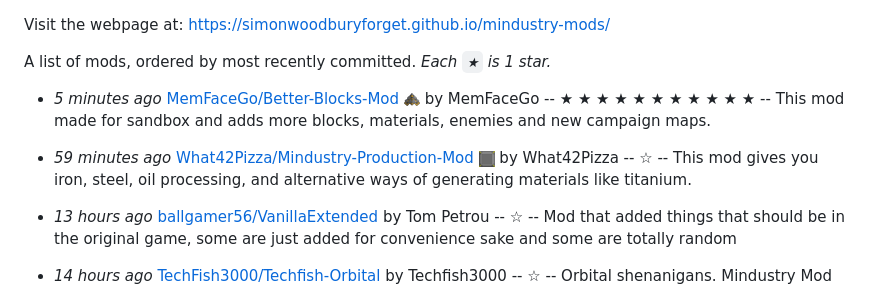
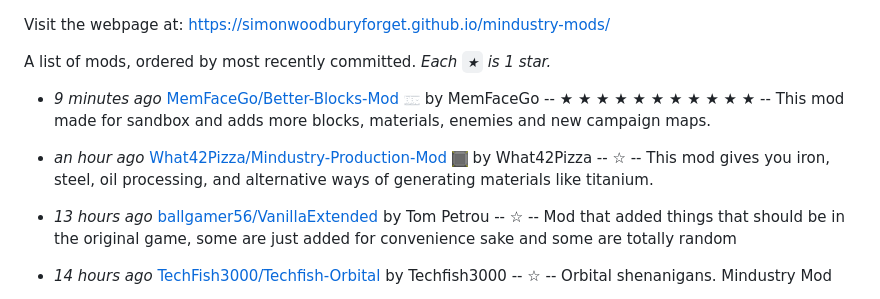
Before and after one commit to SimonWoodburyForget/mindustry-mods, a Markdown page: README.md, the part around the change printed below. Rendered like a GitHub page; pictures changed too: images/better-blocks-mod-icon.png.

Commit message:
Replace Better Blocks Mod icon.

```diff
--- a/README.md
+++ b/README.md
@@ -4,9 +4,9 @@ Visit the webpage at: https://simonwoodburyforget.github.io/mindustry-mods/
 A list of mods, ordered by most recently committed. *Each `★` is 1 star.*
 
 
-  - *5 minutes ago* [MemFaceGo/Better-Blocks-Mod](https://github.com/MemFaceGo/Better-Blocks-Mod) ![](images/better-blocks-mod-icon.png) by MemFaceGo -- ★ ★ ★ ★ ★ ★ ★ ★ ★ ★ ★  -- This mod made for sandbox and adds more blocks, materials, enemies and new campaign maps.
+  - *9 minutes ago* [MemFaceGo/Better-Blocks-Mod](https://github.com/MemFaceGo/Better-Blocks-Mod) ![](images/better-blocks-mod-icon.png) by MemFaceGo -- ★ ★ ★ ★ ★ ★ ★ ★ ★ ★ ★  -- This mod made for sandbox and adds more blocks, materials, enemies and new campaign maps.
 
-  - *59 minutes ago* [What42Pizza/Mindustry-Production-Mod](https://github.com/What42Pizza/Mindustry-Production-Mod) ![](images/mindustry-production-mod-icon.png) by What42Pizza -- ☆ -- This mod gives you iron, steel, oil processing, and alternative ways of generating materials like titanium.
+  - *an hour ago* [What42Pizza/Mindustry-Production-Mod](https://github.com/What42Pizza/Mindustry-Production-Mod) ![](images/mindustry-production-mod-icon.png) by What42Pizza -- ☆ -- This mod gives you iron, steel, oil processing, and alternative ways of generating materials like titanium.
 
   - *13 hours ago* [ballgamer56/VanillaExtended](https://github.com/ballgamer56/VanillaExtended)  by Tom Petrou -- ☆ -- Mod that added things that should be in the original game, some are just added for convenience sake and some are totally random
 
```
Also changed, not shown: other parts of README.md (+2 -2 lines), images/demonx3-erm-icon.png (deleted), 1 other file.
